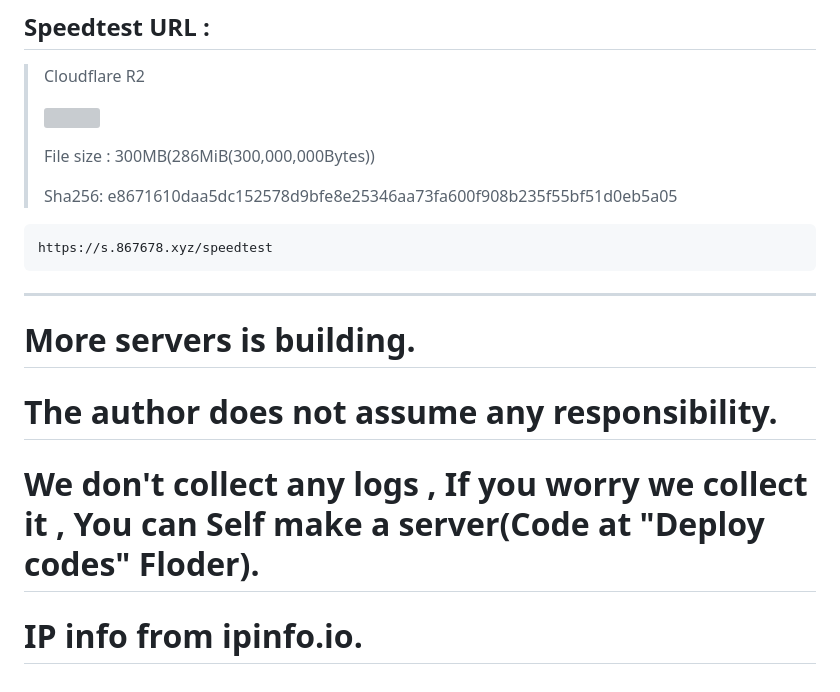
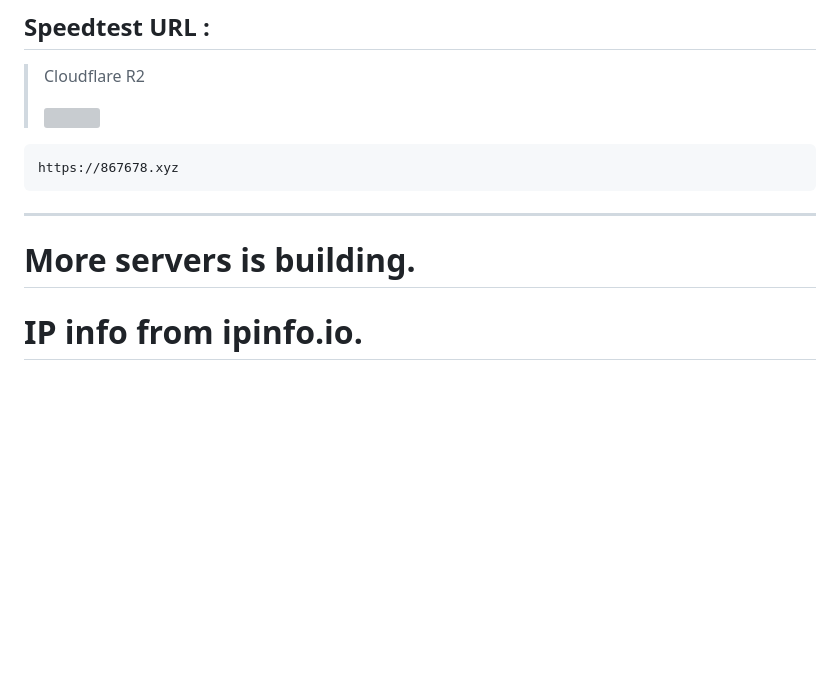
Before and after one commit to mokanove/867678.xyz, a Markdown page: README.md, the part around the change. Drawn GitHub-style; blank space fills up the shorter version; grey boxes are pictures that could not be loaded.

````diff
--- a/README.md
+++ b/README.md
@@ -176,12 +176,9 @@ IPv6:
 >
 > ![](https://imagedelivery.net/wSMYJvS3Xw-n339CbDyDIA/456430b7-1c8f-42b0-71c0-586ad9172700/public)
 >
-> File size : 300MB(286MiB(300,000,000Bytes))
->
-> Sha256: e8671610daa5dc152578d9bfe8e25346aa73fa600f908b235f55bf51d0eb5a05
 
 ```
-https://s.867678.xyz/speedtest
+https://867678.xyz
 ```
 
 ------
@@ -189,8 +186,5 @@ https://s.867678.xyz/speedtest
 
 # More servers is building.
 
-# The author does not assume any responsibility.
-
-# We don't collect any logs , If you worry we collect it , You can Self make a server(Code at "Deploy codes" Floder).
 
 # IP info from ipinfo.io.
````
